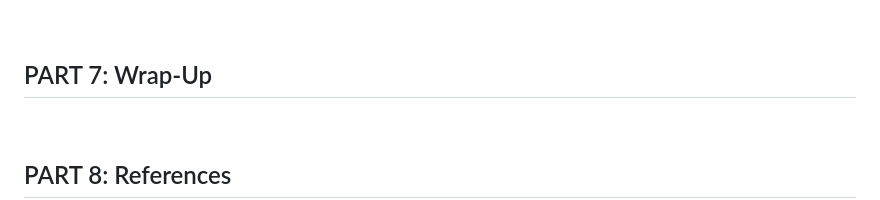
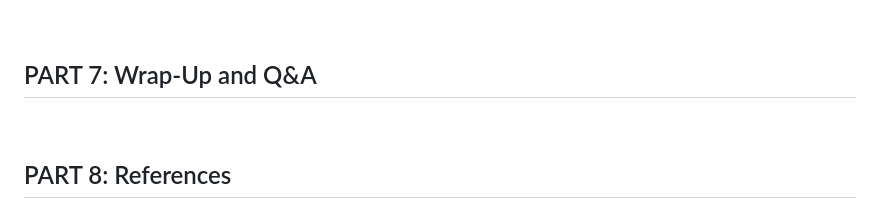
Before and after one commit to trevorputbrese/ca-tas-workshop, a Markdown page: TAS-Workshop-Instructions.md, the part around the change. Rendered like a GitHub page.

Commit message:
minor formatting edits

```diff
--- a/TAS-Workshop-Instructions.md
+++ b/TAS-Workshop-Instructions.md
@@ -192,7 +192,7 @@
 
 <br/>
 
-## PART 7:  Wrap-Up
+## PART 7:  Wrap-Up and Q&A
 
 
 <br/>
```
